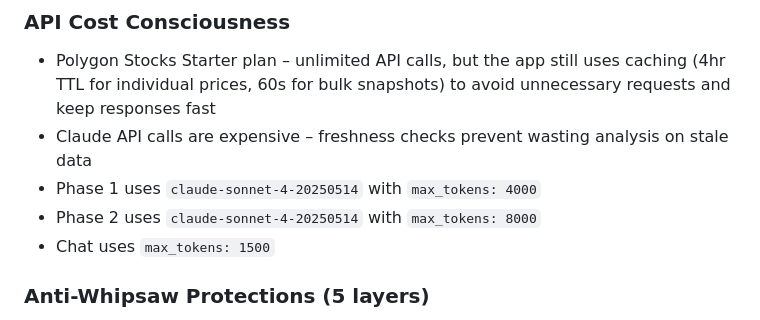
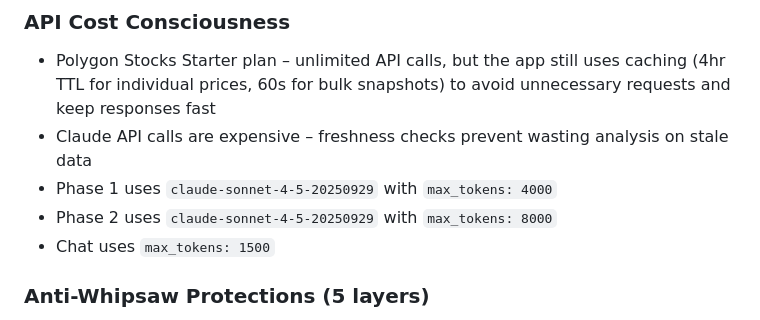
Before and after one commit to rdp06c/apex-trader, a Markdown page: CLAUDE.md, the part around the change. Drawn GitHub-style.

Commit message:
Update CLAUDE.md model references to Sonnet 4.5
Co-Authored-By: Claude Opus 4.6 <noreply@anthropic.com>

```diff
--- a/CLAUDE.md
+++ b/CLAUDE.md
@@ -171,8 +171,8 @@ The Anthropic API is not called directly from the browser. All Claude API calls
 ### API Cost Consciousness
 - Polygon Stocks Starter plan – unlimited API calls, but the app still uses caching (4hr TTL for individual prices, 60s for bulk snapshots) to avoid unnecessary requests and keep responses fast
 - Claude API calls are expensive – freshness checks prevent wasting analysis on stale data
-- Phase 1 uses `claude-sonnet-4-20250514` with `max_tokens: 4000`
-- Phase 2 uses `claude-sonnet-4-20250514` with `max_tokens: 8000`
+- Phase 1 uses `claude-sonnet-4-5-20250929` with `max_tokens: 4000`
+- Phase 2 uses `claude-sonnet-4-5-20250929` with `max_tokens: 8000`
 - Chat uses `max_tokens: 1500`
 
 ### Anti-Whipsaw Protections (5 layers)
```
